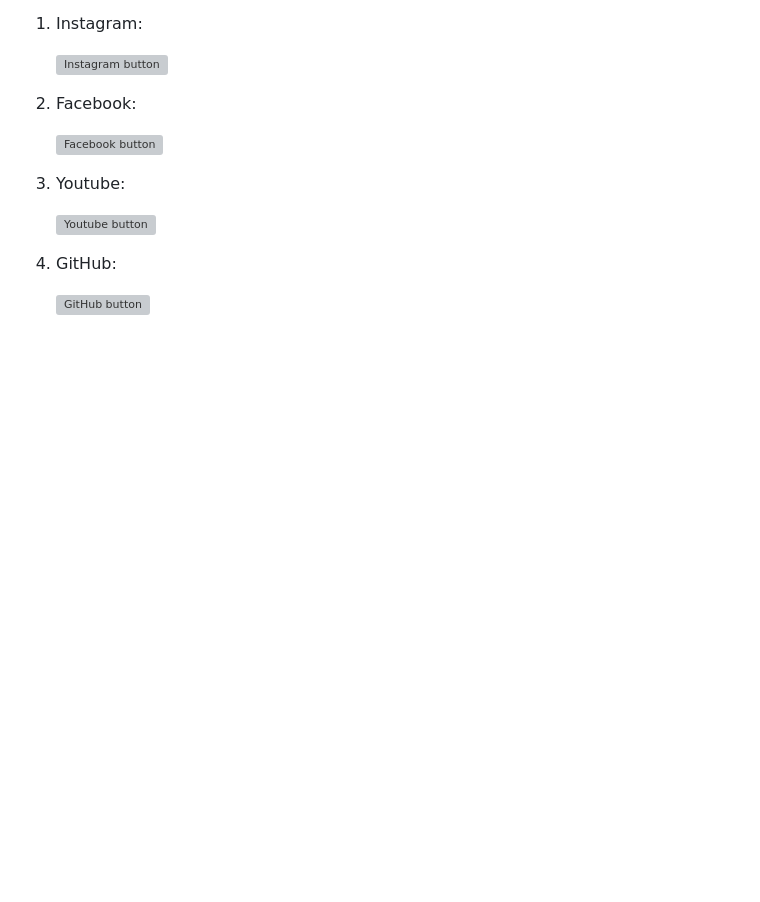
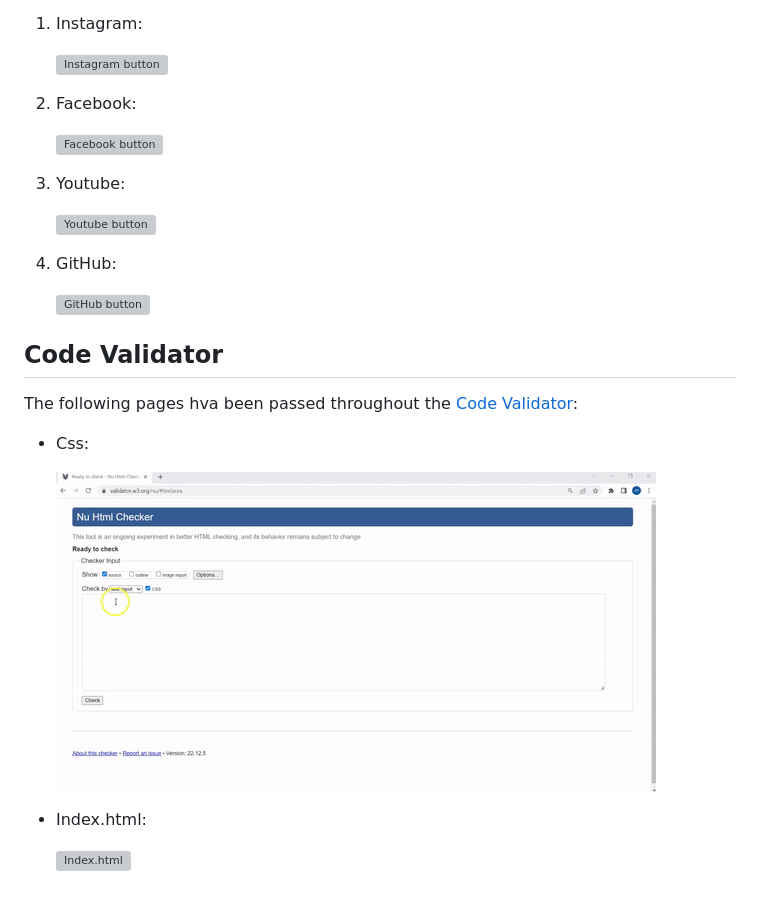
Before and after one commit to michmattera/newline-alebrije, a Markdown page: TESTING.md, the part around the change. Drawn GitHub-style; pictures changed too: assets/testing-files/css-validator.gif (added); blank space fills up the shorter version; grey boxes are pictures that could not be loaded.

Commit message:
formatter: pass all code through free formatter

```diff
--- a/TESTING.md
+++ b/TESTING.md
@@ -213,3 +213,17 @@ Tested social media links that open in a new page.
 4. GitHub:
 
      ![GitHub button](assets/testing-files/github.gif)
+
+
+
+## Code Validator
+
+The following pages hva been passed throughout the [Code Validator](https://validator.w3.org/):
+
+- Css:
+
+     ![Css](assets/testing-files/css-validator.gif)
+
+- Index.html:
+
+     ![Index.html](assets/testing-files)
```
Also changed, not shown: 8 other files.
